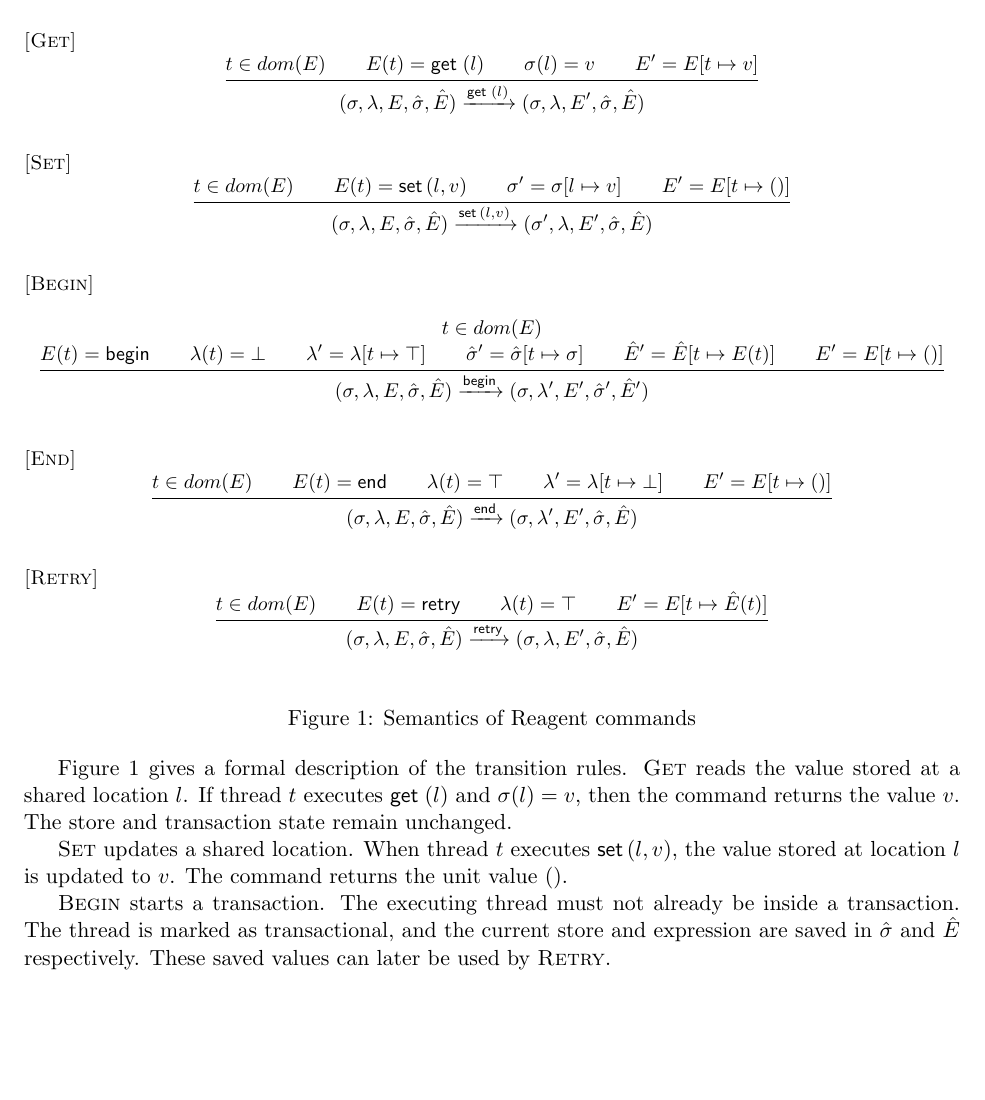
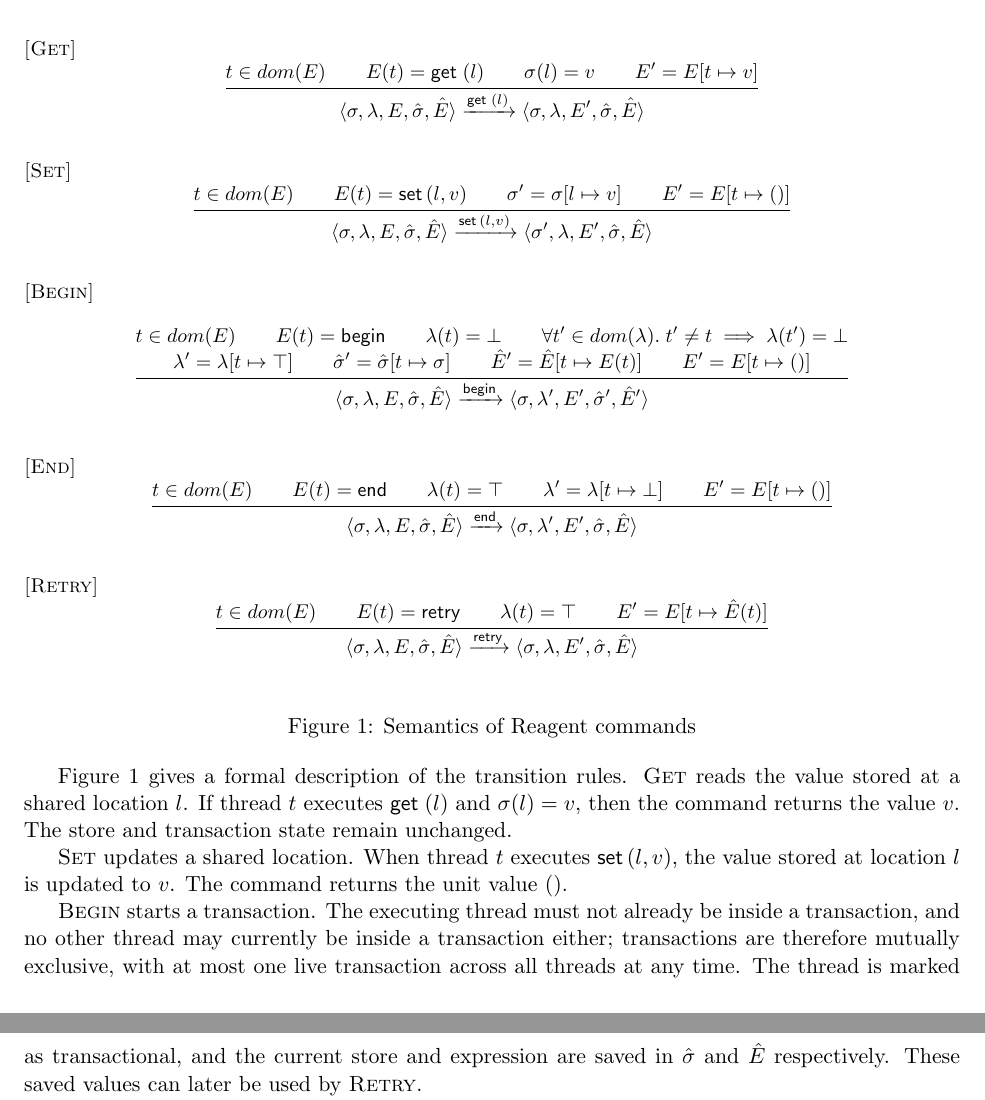
Before and after one commit to durwasa-chakraborty/reagents_verification, a LaTeX paper (reagent-correctness.tex): part of page 2 of 3 before the commit and two parts of pages 2 and 3 of 3 after it, the two joined at a grey line, cut so that both start at the same text, the shorter picture padded with empty space. Compiled offline with pdfLaTeX.

Commit message:
INFO:: modified BEGIN oper sem

```diff
--- a/reagent-correctness.tex
+++ b/reagent-correctness.tex
@@ -136,9 +136,9 @@ E(t)=\getc{l} \\
 \sigma(l)=v \\
 E' = E[t \mapsto v]
 }
-{(\sigma,\lambda,E,\hat{\sigma},\hat{E})
+{\langle\sigma,\lambda,E,\hat{\sigma},\hat{E}\rangle
  \xrightarrow{\getc{l}}
- (\sigma,\lambda,E',\hat{\sigma},\hat{E})\\}
+ \langle\sigma,\lambda,E',\hat{\sigma},\hat{E}\rangle\\}
 \]
 
 \raggedright$\textrm{\sc{[Set]}}$
@@ -160,14 +160,15 @@ E' = E[t \mapsto \unit]
 t \in dom(E) \\
 E(t)=\bbegin \\
 \lambda(t)=\bot \\
+\forall t' \in dom(\lambda).\; t' \neq t \implies \lambda(t')=\bot \\
 \lambda'=\lambda[t \mapsto \top] \\
 \hat{\sigma}'=\hat{\sigma}[t \mapsto \sigma] \\
 \hat{E}'=\hat{E}[t \mapsto E(t)] \\
 E' = E[t \mapsto \unit]
 }
-{(\sigma,\lambda,E,\hat{\sigma},\hat{E})
+{\langle\sigma,\lambda,E,\hat{\sigma},\hat{E}\rangle
  \xrightarrow{\bbegin}
- (\sigma,\lambda',E',\hat{\sigma}',\hat{E}')\\}
+ \langle\sigma,\lambda',E',\hat{\sigma}',\hat{E}'\rangle\\}
 \]
 
 \raggedright$\textrm{\sc{[End]}}$
@@ -179,9 +180,9 @@ E(t)=\eend \\
 \lambda'=\lambda[t \mapsto \bot] \\
 E' = E[t \mapsto \unit]
 }
-{(\sigma,\lambda,E,\hat{\sigma},\hat{E})
+{\langle\sigma,\lambda,E,\hat{\sigma},\hat{E}\rangle
  \xrightarrow{\eend}
- (\sigma,\lambda',E',\hat{\sigma},\hat{E})\\}
+ \langle\sigma,\lambda',E',\hat{\sigma},\hat{E}\rangle\\}
 \]
 
 \raggedright$\textrm{\sc{[Retry]}}$
@@ -192,9 +193,9 @@ E(t)=\retry \\
 \lambda(t)=\top \\
 E' = E[t \mapsto \hat{E}(t)]
 }
-{(\sigma,\lambda,E,\hat{\sigma},\hat{E})
+{\langle\sigma,\lambda,E,\hat{\sigma},\hat{E}\rangle
  \xrightarrow{\retry}
- (\sigma,\lambda,E',\hat{\sigma},\hat{E})\\}
+ \langle\sigma,\lambda,E',\hat{\sigma},\hat{E}\rangle\\}
 \]
 
 \caption{Semantics of Reagent commands}
@@ -209,7 +210,7 @@ $\textrm{\sc{Set}}$ updates a shared location. When thread $t$ executes
 $\setc{l}{v}$, the value stored at location $l$ is updated to $v$. The
 command returns the unit value $\unit$.
 
-$\textrm{\sc{Begin}}$ starts a transaction. The executing thread must not already be inside a transaction. The thread is marked as transactional, and the current store and expression are saved in $\hat{\sigma}$ and $\hat{E}$ respectively. These saved values can later be used by $\textrm{\sc{Retry}}$.
+$\textrm{\sc{Begin}}$ starts a transaction. The executing thread must not already be inside a transaction, and no other thread may currently be inside a transaction either; transactions are therefore mutually exclusive, with at most one live transaction across all threads at any time. The thread is marked as transactional, and the current store and expression are saved in $\hat{\sigma}$ and $\hat{E}$ respectively. These saved values can later be used by $\textrm{\sc{Retry}}$.
 
 $\textrm{\sc{End}}$ commits the current transaction. The executing thread is marked as no longer being inside a transaction. The store is unchanged.
 
```
Also changed, not shown: reagent-correctness.tex (4 more changed lines).
